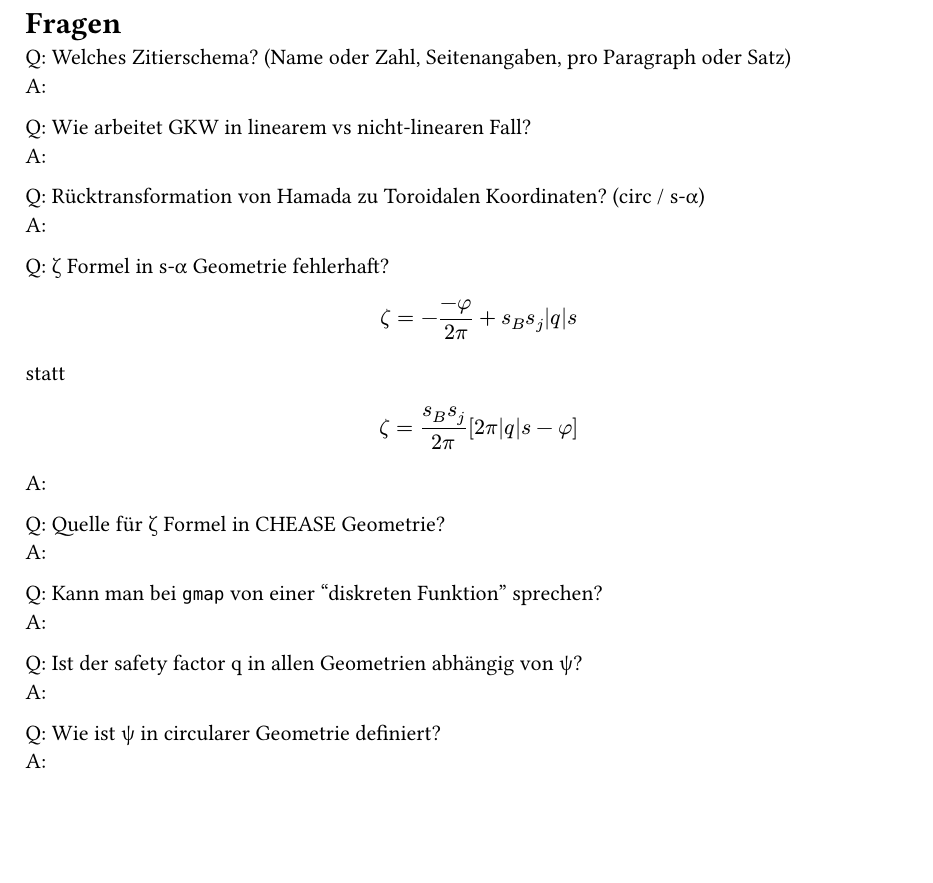
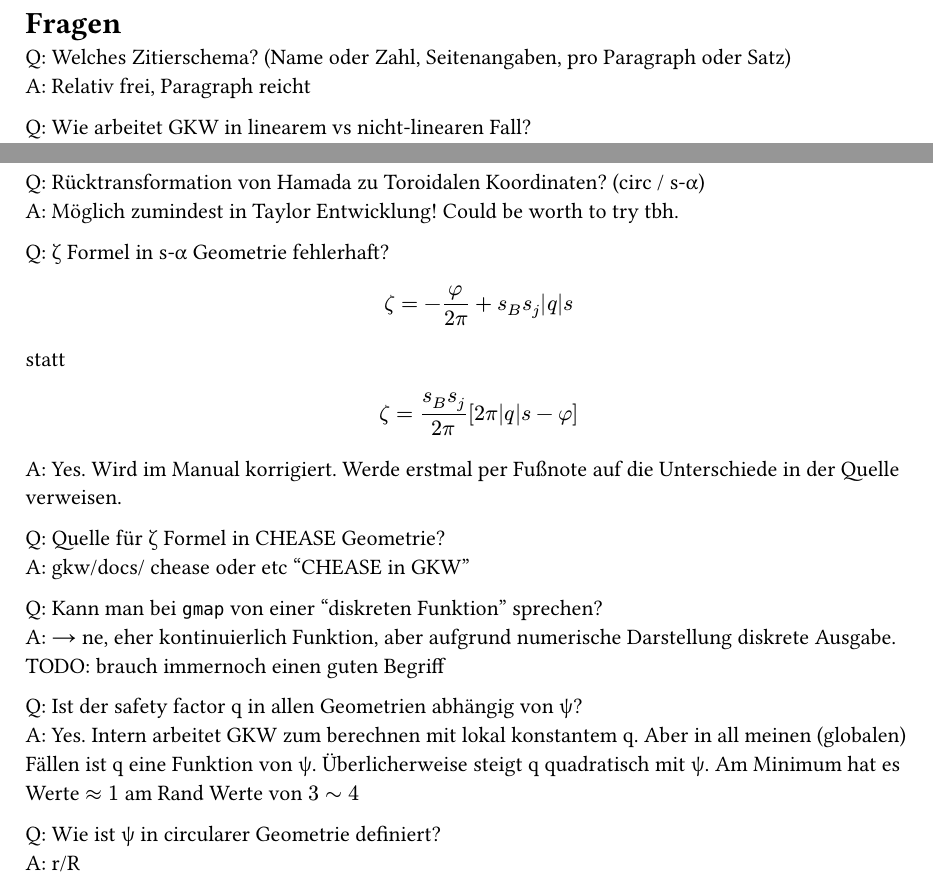
Before and after one commit to felifluid/bachelorarbeit, a Typst document (thesis/notes.typ): part of the page before the commit and two parts of the page after it, the two joined at a grey line, cut so that both start at the same text, the shorter picture padded with empty space. Compiled offline with Typst 0.15.

Commit message:
feat(notes): answered all current questions

```diff
--- a/thesis/notes.typ
+++ b/thesis/notes.typ
@@ -2,28 +2,28 @@
 = Fragen
 
 Q: Welches Zitierschema? (Name oder Zahl, Seitenangaben, pro Paragraph oder Satz) \
-A:
+A: Relativ frei, Paragraph reicht
 
 Q: Wie arbeitet GKW in linearem vs nicht-linearen Fall? \
-A:
+A: Relativ ähnlich. In beiden Fällen arbeitet GKW mit Fouriertransformierten in #sym.zeta. Nur werden in linearen Fällen die Mischterme verworfen. Jede Mode entwickelt sich dadurch unabhängig voneinander (überlicherweise wird aber sowieso nur eine einzelne Mode berechnet). Im nicht-linearen Fall werden die Daten vor der Ausgabe rücktransformiert und das Potential als 3D-Array ausgegeben, während im linearen Fall die komplexen 2D fourier koeffizienten ausgegeben werden. Für diese Inkonsistenz (?) gibt es keine besonderen Gründe.
 
 Q: Rücktransformation von Hamada zu Toroidalen Koordinaten? (circ / s-#sym.alpha)\
-A:
+A: Möglich zumindest in Taylor Entwicklung! Could be worth to try tbh.
 
 Q: #sym.zeta Formel in s-#sym.alpha Geometrie fehlerhaft?
-$ zeta=-frac(-phi,2pi) + s_B s_j abs(q) s $
+$ zeta=-frac(phi,2pi) + s_B s_j abs(q) s $
 statt
 $ zeta = frac(s_B s_j, 2pi) [2pi abs(q) s - phi] $
-A:
+A: Yes. Wird im Manual korrigiert. Werde erstmal per Fußnote auf die Unterschiede in der Quelle verweisen.
 
 Q: Quelle für #sym.zeta Formel in CHEASE Geometrie? \
-A:
+A: gkw/docs/ chease oder etc "CHEASE in GKW"
 
 Q: Kann man bei `gmap` von einer "diskreten Funktion" sprechen? \
-A:
+A: → ne, eher kontinuierlich Funktion, aber aufgrund numerische Darstellung diskrete Ausgabe. TODO: brauch immernoch einen guten Begriff
 
 Q: Ist der safety factor q in allen Geometrien abhängig von #sym.psi? \
-A:
+A: Yes. Intern arbeitet GKW zum berechnen mit lokal konstantem q. Aber in all meinen (globalen) Fällen ist q eine Funktion von #sym.psi. Überlicherweise steigt q quadratisch mit #sym.psi. Am Minimum hat es Werte $approx 1$ am Rand Werte von $3~4$
 
 Q: Wie ist #sym.psi in circularer Geometrie definiert? \
-A:
+A: r/R
```
